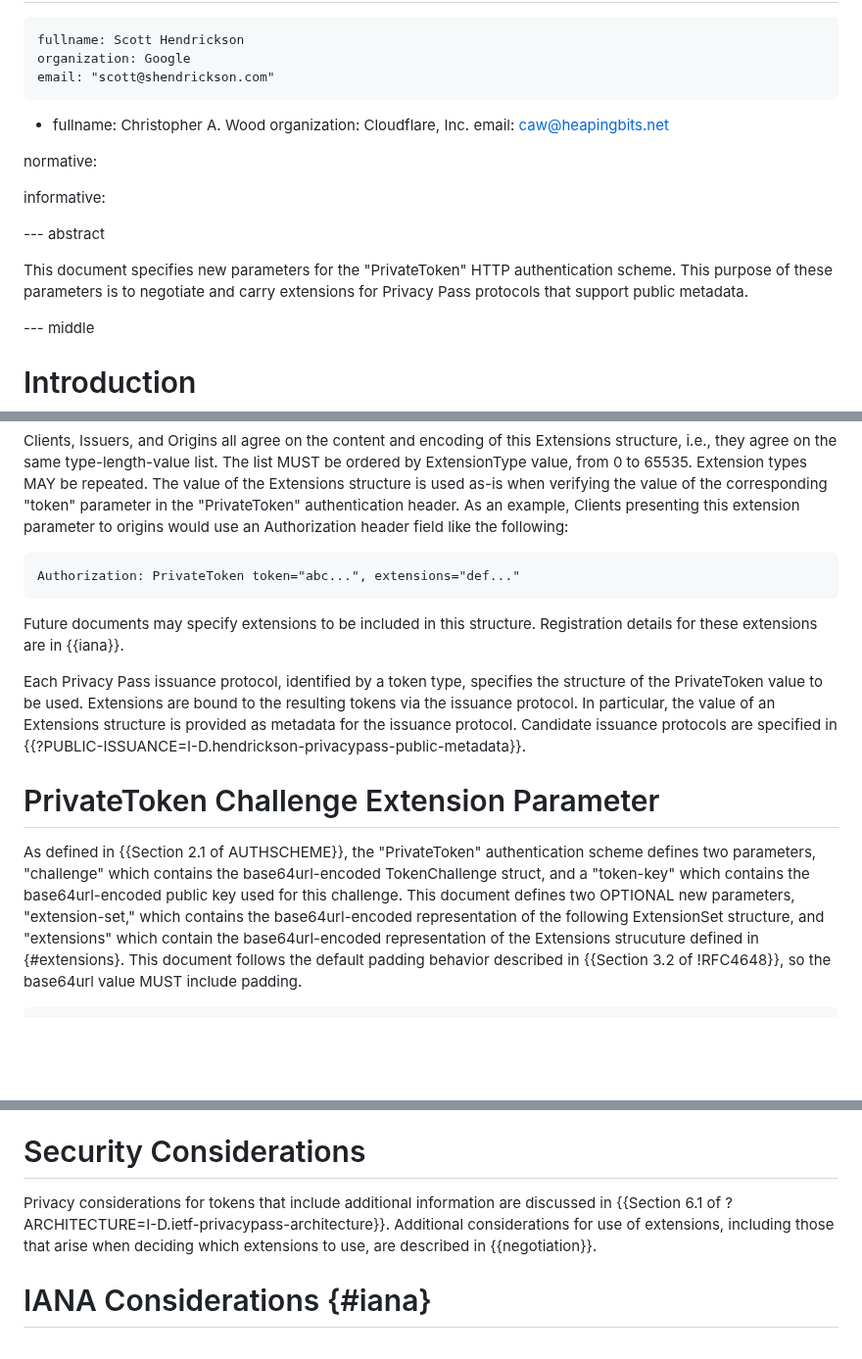
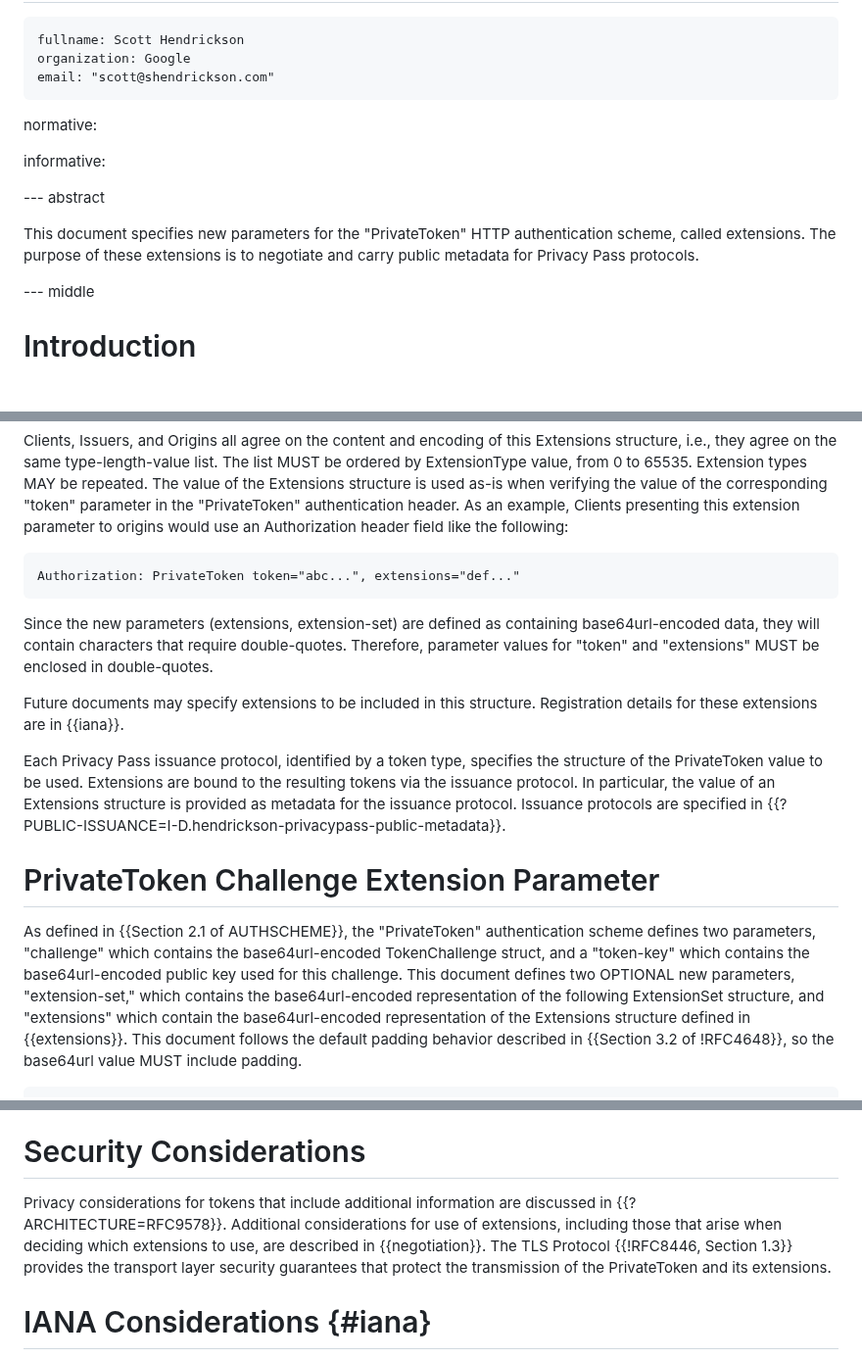
Before and after one commit to ietf-wg-privacypass/draft-ietf-privacypass-auth-scheme-extensions, a Markdown page: draft-ietf-privacypass-auth-scheme-extensions.md, 3 parts joined by grey strips. Shown at 98% size. Rendered like a GitHub page; blank space fills up the shorter version.

```diff
--- a/draft-ietf-privacypass-auth-scheme-extensions.md
+++ b/draft-ietf-privacypass-auth-scheme-extensions.md
@@ -25,10 +25,6 @@ author:
     fullname: Scott Hendrickson
     organization: Google
     email: "scott@shendrickson.com"
- -
-    fullname: Christopher A. Wood
-    organization: Cloudflare, Inc.
-    email: caw@heapingbits.net
 
 normative:
 
@@ -37,9 +33,8 @@ informative:
 
 --- abstract
 
-This document specifies new parameters for the "PrivateToken" HTTP authentication
-scheme. This purpose of these parameters is to negotiate and carry extensions for Privacy Pass
-protocols that support public metadata.
+This document specifies new parameters for the "PrivateToken" HTTP authentication scheme, called extensions.
+The purpose of these extensions is to negotiate and carry public metadata for Privacy Pass protocols.
 
 --- middle
 
@@ -118,13 +112,17 @@ parameter to origins would use an Authorization header field like the following:
 Authorization: PrivateToken token="abc...", extensions="def..."
 ~~~
 
+Since the new parameters (extensions, extension-set) are defined as containing base64url-encoded data,
+they will contain characters that require double-quotes. Therefore, parameter values for "token" and
+"extensions" MUST be enclosed in double-quotes.
+
 Future documents may specify extensions to be included in this structure.
 Registration details for these extensions are in {{iana}}.
 
 Each Privacy Pass issuance protocol, identified by a token type, specifies the structure
 of the PrivateToken value to be used. Extensions are bound to the resulting tokens via the
 issuance protocol. In particular, the value of an Extensions structure is provided as
-metadata for the issuance protocol. Candidate issuance protocols are specified in
+metadata for the issuance protocol. Issuance protocols are specified in
 {{?PUBLIC-ISSUANCE=I-D.hendrickson-privacypass-public-metadata}}.
 
 # PrivateToken Challenge Extension Parameter
@@ -135,7 +133,7 @@ TokenChallenge struct, and a "token-key" which contains the base64url-encoded
 public key used for this challenge. This document defines two OPTIONAL new parameters,
 "extension-set," which contains the base64url-encoded representation of the
 following ExtensionSet structure, and "extensions" which contain the base64url-encoded
-representation of the Extensions strucuture defined in {#extensions}. This document
+representation of the Extensions structure defined in {{extensions}}. This document
 follows the default padding behavior described in {{Section 3.2 of !RFC4648}}, so the
 base64url value MUST include padding.
 
@@ -191,9 +189,11 @@ Clients in a redemption context.
 # Security Considerations
 
 Privacy considerations for tokens that include additional information are discussed
-in {{Section 6.1 of ?ARCHITECTURE=I-D.ietf-privacypass-architecture}}. Additional
+in {{?ARCHITECTURE=RFC9578}}. Additional
 considerations for use of extensions, including those that arise when deciding which
-extensions to use, are described in {{negotiation}}.
+extensions to use, are described in {{negotiation}}. The TLS Protocol {{!RFC8446, Section 1.3}}
+provides the transport layer security guarantees that protect the transmission of the
+PrivateToken and its extensions.
 
 # IANA Considerations {#iana}
 
```
Also changed, not shown: other parts of draft-ietf-privacypass-auth-scheme-extensions.md (+5 -6 lines).
